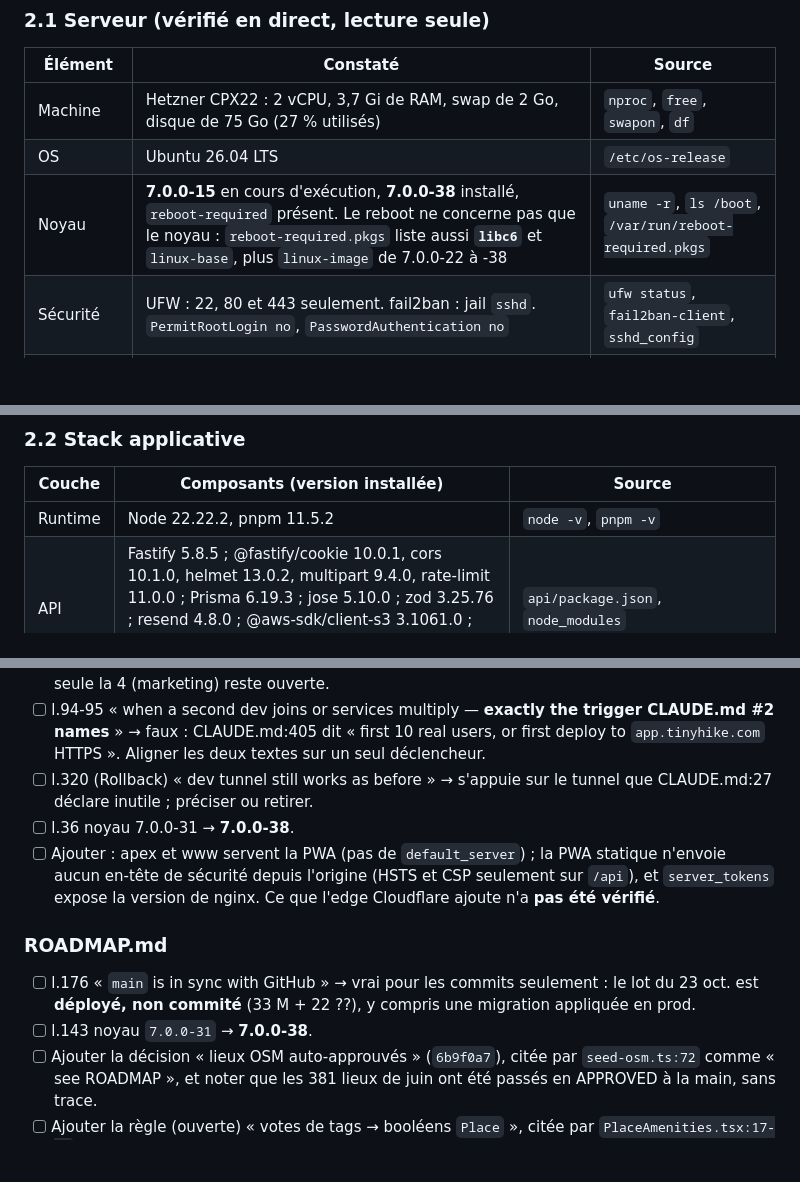
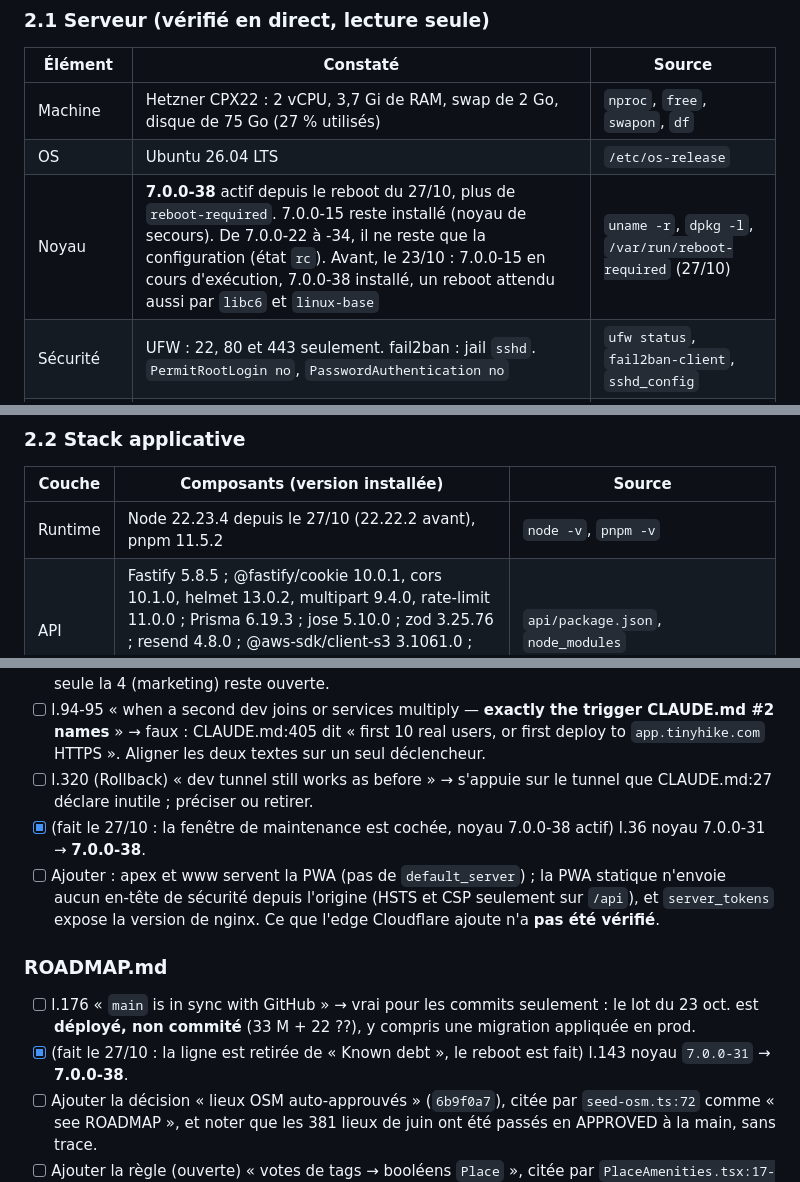
Before and after one commit to Tinyhike/tinyhike, a Markdown page: docs/STATE.md, 3 parts joined by grey strips. GitHub-like rendering; blank space fills up the shorter version.

```diff
--- a/docs/STATE.md
+++ b/docs/STATE.md
@@ -51,7 +53,7 @@ Preuves du déploiement du lot :
 |---|---|---|
 | Machine | Hetzner CPX22 : 2 vCPU, 3,7 Gi de RAM, swap de 2 Go, disque de 75 Go (27 % utilisés) | `nproc`, `free`, `swapon`, `df` |
 | OS | Ubuntu 26.04 LTS | `/etc/os-release` |
-| Noyau | **7.0.0-15** en cours d'exécution, **7.0.0-38** installé, `reboot-required` présent. Le reboot ne concerne pas que le noyau : `reboot-required.pkgs` liste aussi **`libc6`** et `linux-base`, plus `linux-image` de 7.0.0-22 à -38 | `uname -r`, `ls /boot`, `/var/run/reboot-required.pkgs` |
+| Noyau | **7.0.0-38** actif depuis le reboot du 27/10, plus de `reboot-required`. 7.0.0-15 reste installé (noyau de secours). De 7.0.0-22 à -34, il ne reste que la configuration (état `rc`). Avant, le 23/10 : 7.0.0-15 en cours d'exécution, 7.0.0-38 installé, un reboot attendu aussi par `libc6` et `linux-base` | `uname -r`, `dpkg -l`, `/var/run/reboot-required` (27/10) |
 | Sécurité | UFW : 22, 80 et 443 seulement. fail2ban : jail `sshd`. `PermitRootLogin no`, `PasswordAuthentication no` | `ufw status`, `fail2ban-client`, `sshd_config` |
 | Services | `tinyhike-api`, `nginx` et `postgresql` sont actifs et activés | `systemctl` |
 | Docker | **non installé** | `ls /usr/bin/docker`, `id tinyhike` |
@@ -65,7 +67,7 @@ Preuves du déploiement du lot :
 
 | Couche | Composants (version installée) | Source |
 |---|---|---|
-| Runtime | Node 22.22.2, pnpm 11.5.2 | `node -v`, `pnpm -v` |
+| Runtime | Node 22.23.4 depuis le 27/10 (22.22.2 avant), pnpm 11.5.2 | `node -v`, `pnpm -v` |
 | API | Fastify 5.8.5 ; @fastify/cookie 10.0.1, cors 10.1.0, helmet 13.0.2, multipart 9.4.0, rate-limit 11.0.0 ; Prisma 6.19.3 ; jose 5.10.0 ; zod 3.25.76 ; resend 4.8.0 ; @aws-sdk/client-s3 3.1061.0 ; @anthropic-ai/sdk 0.39.0 ; **sharp 0.35.5 (déployé, non commité)** ; ESM, TS strict | `api/package.json`, `node_modules` |
 | Tests | Vitest 4.1.10, TypeScript 5.9.3, tsx 4.22.4. **395 tests dans 11 fichiers** (admin 35, auth 88, client-key 7, lists 8, osm 23, photo-moderation 50, photos 58, places 45, r2 31, reviews 48, tags 2). Suite relancée le 23/10 à 14:13, juste avant la migration : **395/395 verts**, `tsc --noEmit` propre sur api et web. Aucun test ne touche la base ni le réseau | `api/package.json` ; `pnpm test` (23/10, 14:13:54) ; comptage AST concordant |
 | Web | React 18.3.1 ; react-router-dom 6.30.4 ; TanStack Query 5.101.0 ; mapbox-gl 3.24.0 ; Vite 5.4.21 ; vite-plugin-pwa 0.20.5 ; **aucune bibliothèque UI ni i18n** | `web/package.json` |
@@ -568,12 +570,12 @@ Actions en attente (pas des décisions) :
 - [ ] l.336-341 « Open questions for Jerome before we start » → questions 1 à 3 tranchées le 9 sept. ; seule la 4 (marketing) reste ouverte.
 - [ ] l.94-95 « when a second dev joins or services multiply — **exactly the trigger CLAUDE.md #2 names** » → faux : CLAUDE.md:405 dit « first 10 real users, or first deploy to `app.tinyhike.com` HTTPS ». Aligner les deux textes sur un seul déclencheur.
 - [ ] l.320 (Rollback) « dev tunnel still works as before » → s'appuie sur le tunnel que CLAUDE.md:27 déclare inutile ; préciser ou retirer.
-- [ ] l.36 noyau 7.0.0-31 → **7.0.0-38**.
+- [x] (fait le 27/10 : la fenêtre de maintenance est cochée, noyau 7.0.0-38 actif) l.36 noyau 7.0.0-31 → **7.0.0-38**.
 - [ ] Ajouter : apex et www servent la PWA (pas de `default_server`) ; la PWA statique n'envoie aucun en-tête de sécurité depuis l'origine (HSTS et CSP seulement sur `/api`), et `server_tokens` expose la version de nginx. Ce que l'edge Cloudflare ajoute n'a **pas été vérifié**.
 
 ### ROADMAP.md
 - [ ] l.176 « `main` is in sync with GitHub » → vrai pour les commits seulement : le lot du 23 oct. est **déployé, non commité** (33 M + 22 ??), y compris une migration appliquée en prod.
-- [ ] l.143 noyau `7.0.0-31` → **7.0.0-38**.
+- [x] (fait le 27/10 : la ligne est retirée de « Known debt », le reboot est fait) l.143 noyau `7.0.0-31` → **7.0.0-38**.
 - [ ] Ajouter la décision « lieux OSM auto-approuvés » (`6b9f0a7`), citée par `seed-osm.ts:72` comme « see ROADMAP », et noter que les 381 lieux de juin ont été passés en APPROVED à la main, sans trace.
 - [ ] Ajouter la règle (ouverte) « votes de tags → booléens `Place` », citée par `PlaceAmenities.tsx:17-20` comme « see ROADMAP ».
 - [ ] l.78-84 : compléter la liste des tags renseignés, en oui / non : `hasOutdoorSeating` 55 / 12, `dogFriendly` 1 / 10, `enclosed` 5 / 0, `freeEntry` 1 / 3, `hasChangingTable` 1 / 0, `hasHighchair` 1 / 0 ; et les 183 parcs / aires de pique-nique.
```
Also changed, not shown: other parts of docs/STATE.md (+5 -3 lines), CLAUDE.md (+7 -7 lines), ROADMAP.md (+6 -4 lines).
